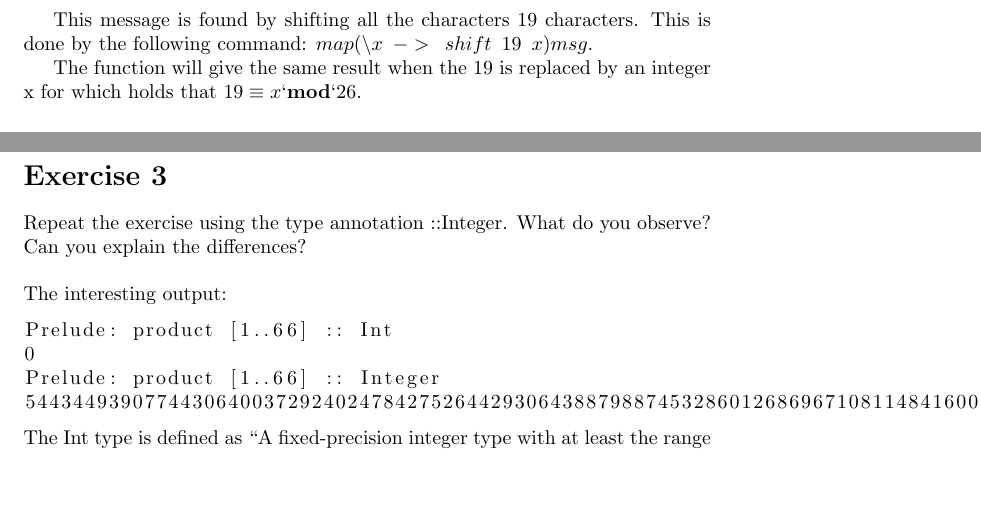
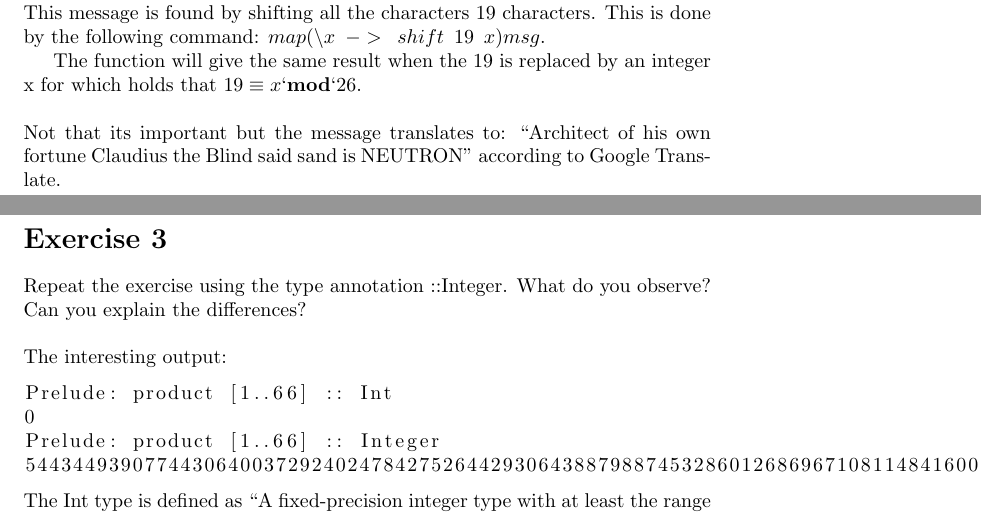
Before and after one commit to TonyApD/Premaster_FP1, a LaTeX problem sheet (Assignment2/Assignment2.tex): two parts of pages 2 and 3 of 5, joined at a grey line, cut so that both start at the same text, the shorter picture padded with empty space. Compiled offline with pdfLaTeX.

Commit message:
more for ex2

```diff
--- a/Assignment2/Assignment2.tex
+++ b/Assignment2/Assignment2.tex
@@ -37 +37,2 @@ With our implemented shift function we were able to recover the following messag
 ``FABER EST SUAE QUISQUE FORTUNAE APPIUS CLAUDIUS CAECUS DICTUM ARCNUM EST NEUTRON''
+\newline
@@ -40,6 +40,9 @@ This message is found by shifting all the characters 19 characters. This is done
 $map (\backslash x \enspace -> \enspace shift \enspace 19 \enspace x)msg$.
 
 The function will give the same result when the 19 is replaced by an integer x for which holds that $19 \equiv x `\textbf{mod}` 26$.
+\newline
+\newline
+Not that its important but the message translates to: ``Architect of his own fortune Claudius the Blind said sand is NEUTRON'' according to Google Translate.
 
 \newpage
 \section*{Exercise 3}
```
Also changed, not shown: Assignment2/Assignment2.tex (9 more changed lines).
